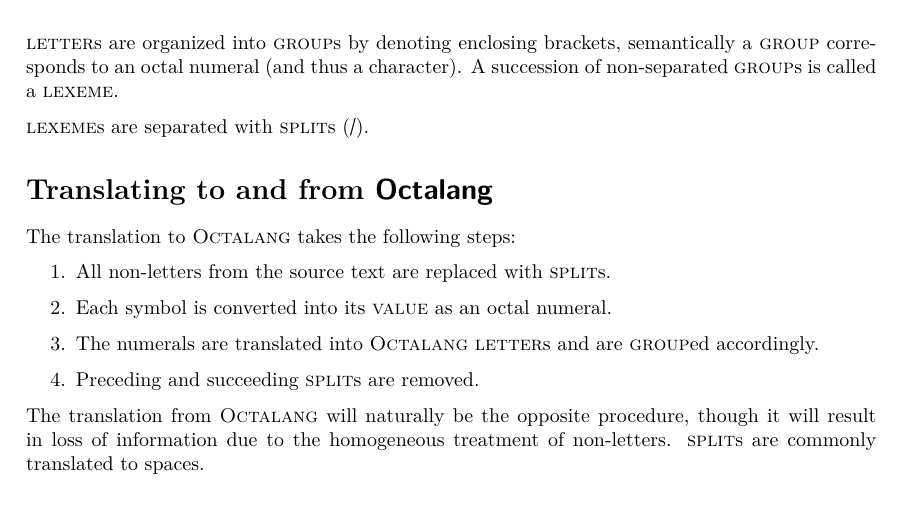
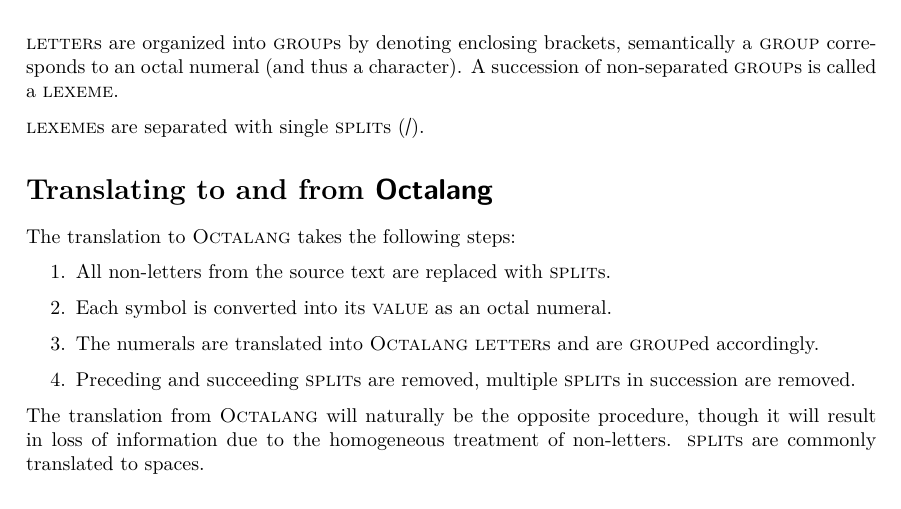
Before and after one commit to danieelst/octalang, a LaTeX document (paper.tex): part of page 1 of 2, cut so that both start at the same text. The pictures show the PDF file paper.pdf that the author committed with the source.

Commit message:
Multiple non-letters should not give rise to multiple splits

```diff
--- a/paper.tex
+++ b/paper.tex
@@ -98,7 +98,7 @@ The alphabet in \octalang{} is an association between the digits in the octal nu
 
 \tletter{}s are organized into \tgroup{}s by denoting enclosing brackets, semantically a \tgroup{} corresponds to an octal numeral (and thus a character). A succession of non-separated \tgroup{}s is called a \tlexeme{}.
 
-\tlexeme{}s are separated with \tsplit{}s (\letter{/}).
+\tlexeme{}s are separated with single \tsplit{}s (\letter{/}).
 
 \section*{Translating to and from {\sffamily\octalang{}}}
 
@@ -108,7 +108,7 @@ The translation to \octalang{} takes the following steps:
   \item All non-letters from the source text are replaced with \tsplit{}s.
   \item Each symbol is converted into its \tvalue{} as an octal numeral.
   \item The numerals are translated into \octalang{} \tletter{}s and are \tgroup{}ed accordingly.
-  \item Preceding and succeeding \tsplit{}s are removed.
+  \item Preceding and succeeding \tsplit{}s are removed, multiple \tsplit{}s in succession are removed.
 \end{enumerate}
 
 The translation from \octalang{} will naturally be the opposite procedure, though it will result in loss of information due to the homogeneous treatment of non-letters. \tsplit{}s are commonly translated to spaces.
```
Also changed, not shown: README.md, paper.pdf, 3 other files.
